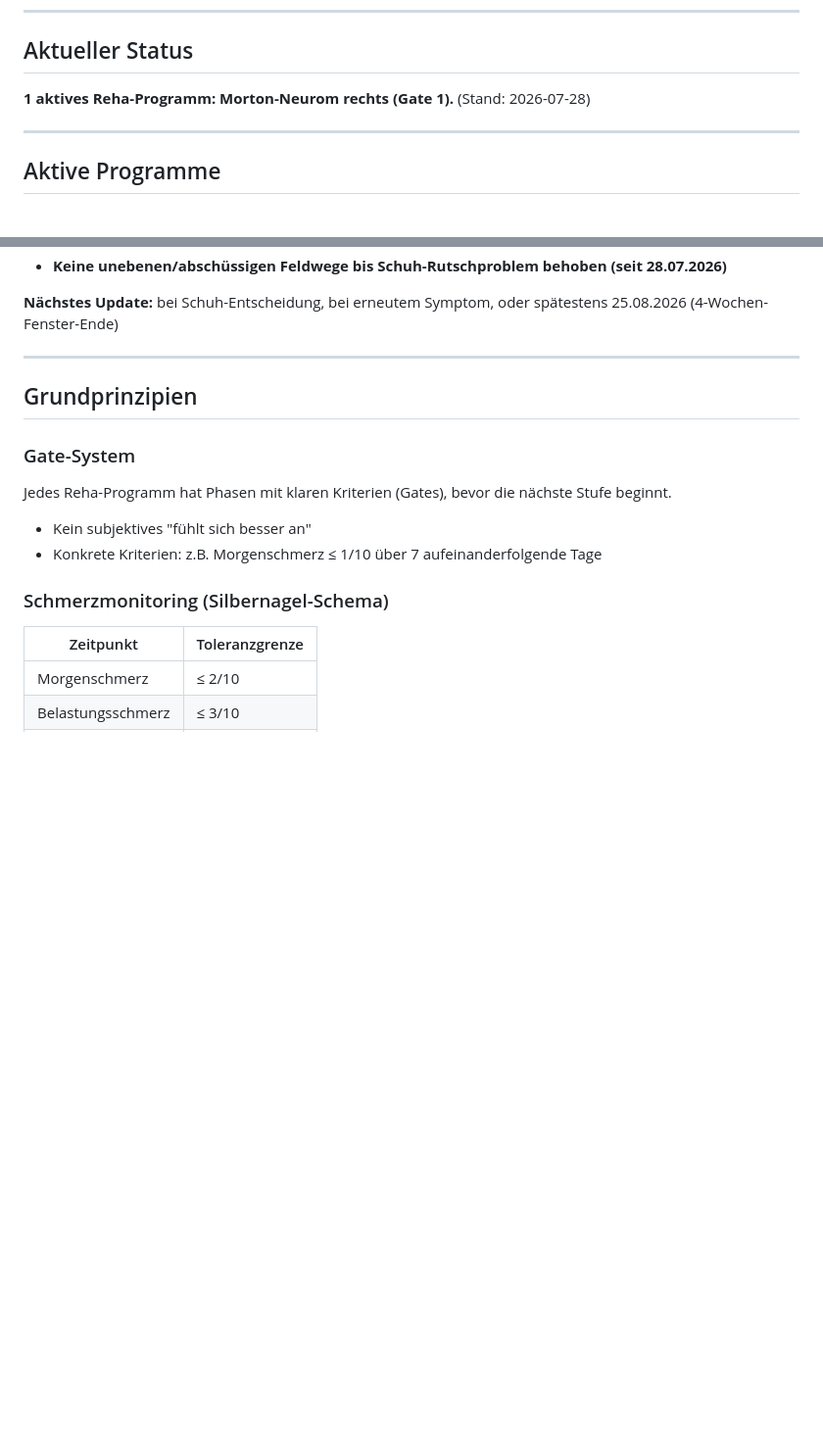
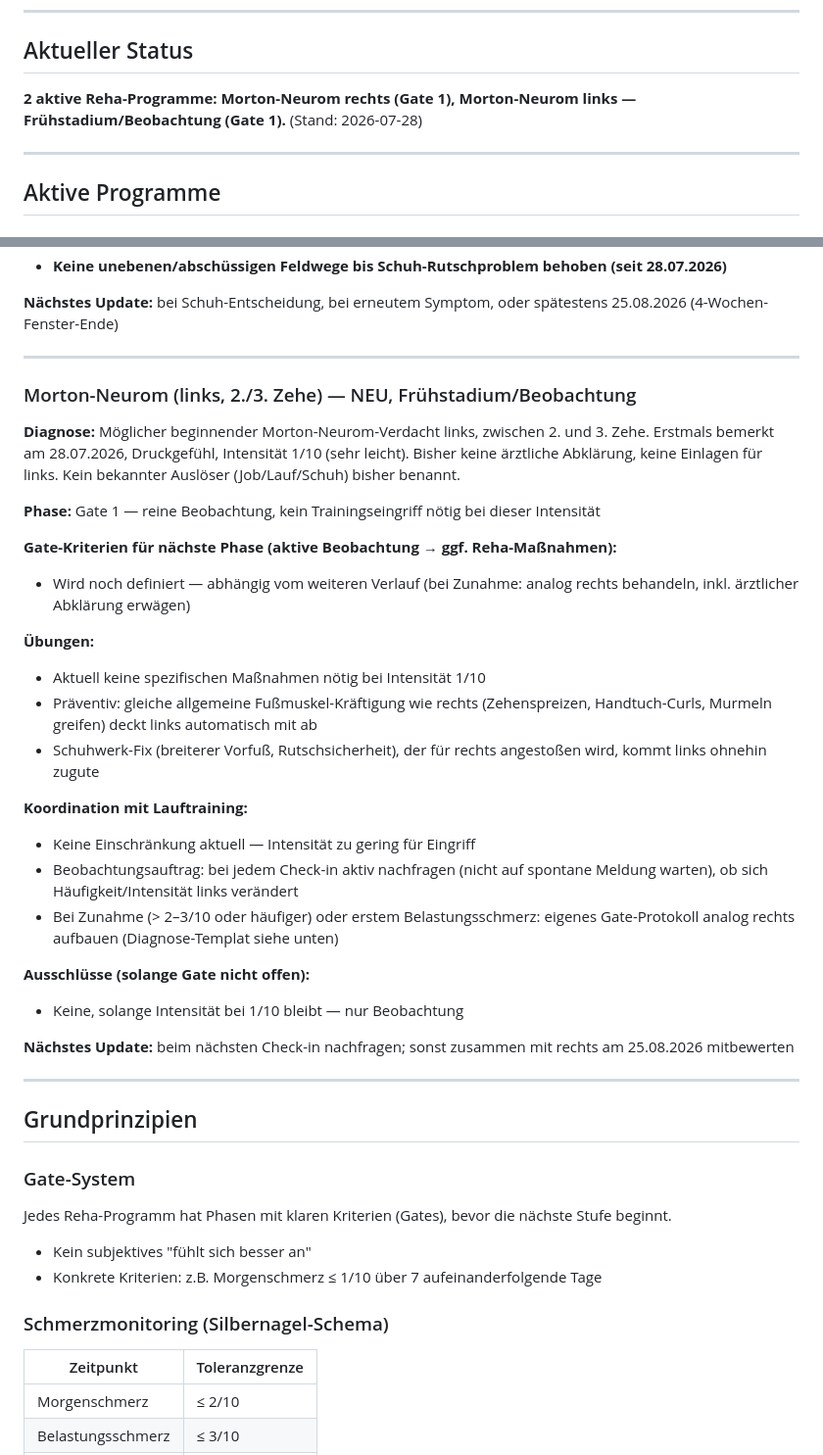
Before and after one commit to User-tjw/training-board, a Markdown page: cowork/skill-reha-management.md, 2 parts joined by grey strips. Shown at 98% size. Drawn GitHub-style; blank space fills up the shorter version.

Commit message:
Neues Beobachtungsprogramm: Morton-Neurom-Verdacht links (2./3. Zehe), 28.07.2026, Intensität 1/10

```diff
--- a/cowork/skill-reha-management.md
+++ b/cowork/skill-reha-management.md
@@ -7,7 +7,7 @@ Verletzungsmanagement, Prävention, Koordination von Reha-Programmen mit dem Lau
 ---
 
 ## Aktueller Status
-**1 aktives Reha-Programm: Morton-Neurom rechts (Gate 1).** (Stand: 2026-07-28)
+**2 aktive Reha-Programme: Morton-Neurom rechts (Gate 1), Morton-Neurom links — Frühstadium/Beobachtung (Gate 1).** (Stand: 2026-07-28)
 
 ---
 
@@ -49,6 +49,31 @@ Nach ca. 25 Min GA1-Lauf auf leicht abschüssigem Feldweg deutliches Symptom bem
 - **Keine unebenen/abschüssigen Feldwege bis Schuh-Rutschproblem behoben (seit 28.07.2026)**
 
 **Nächstes Update:** bei Schuh-Entscheidung, bei erneutem Symptom, oder spätestens 25.08.2026 (4-Wochen-Fenster-Ende)
+
+---
+
+### Morton-Neurom (links, 2./3. Zehe) — NEU, Frühstadium/Beobachtung
+**Diagnose:** Möglicher beginnender Morton-Neurom-Verdacht links, zwischen 2. und 3. Zehe. Erstmals bemerkt am 28.07.2026, Druckgefühl, Intensität 1/10 (sehr leicht). Bisher keine ärztliche Abklärung, keine Einlagen für links. Kein bekannter Auslöser (Job/Lauf/Schuh) bisher benannt.
+
+**Phase:** Gate 1 — reine Beobachtung, kein Trainingseingriff nötig bei dieser Intensität
+
+**Gate-Kriterien für nächste Phase (aktive Beobachtung → ggf. Reha-Maßnahmen):**
+- Wird noch definiert — abhängig vom weiteren Verlauf (bei Zunahme: analog rechts behandeln, inkl. ärztlicher Abklärung erwägen)
+
+**Übungen:**
+- Aktuell keine spezifischen Maßnahmen nötig bei Intensität 1/10
+- Präventiv: gleiche allgemeine Fußmuskel-Kräftigung wie rechts (Zehenspreizen, Handtuch-Curls, Murmeln greifen) deckt links automatisch mit ab
+- Schuhwerk-Fix (breiterer Vorfuß, Rutschsicherheit), der für rechts angestoßen wird, kommt links ohnehin zugute
+
+**Koordination mit Lauftraining:**
+- Keine Einschränkung aktuell — Intensität zu gering für Eingriff
+- Beobachtungsauftrag: bei jedem Check-in aktiv nachfragen (nicht auf spontane Meldung warten), ob sich Häufigkeit/Intensität links verändert
+- Bei Zunahme (> 2–3/10 oder häufiger) oder erstem Belastungsschmerz: eigenes Gate-Protokoll analog rechts aufbauen (Diagnose-Templat siehe unten)
+
+**Ausschlüsse (solange Gate nicht offen):**
+- Keine, solange Intensität bei 1/10 bleibt — nur Beobachtung
+
+**Nächstes Update:** beim nächsten Check-in nachfragen; sonst zusammen mit rechts am 25.08.2026 mitbewerten
 
 ---
 
```
